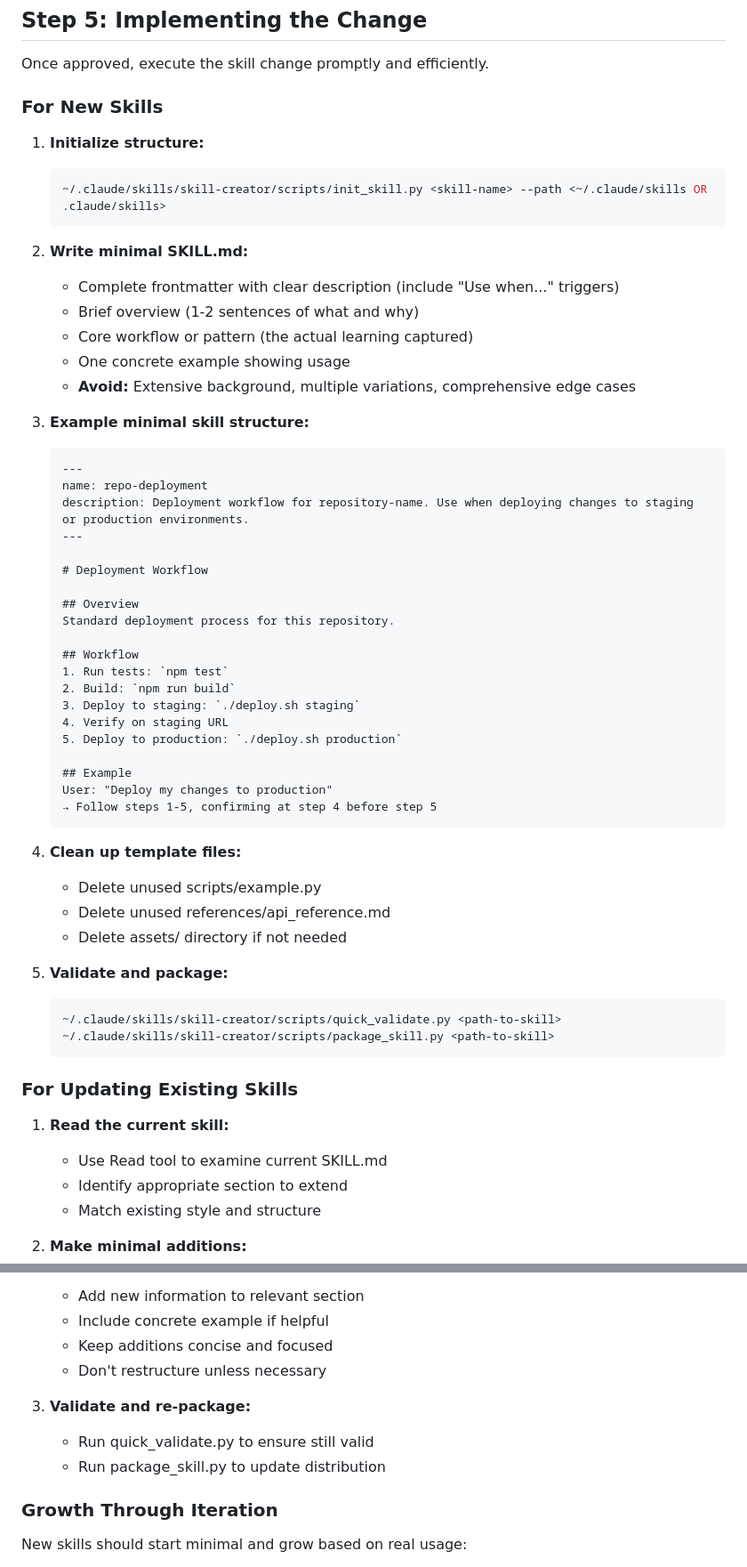
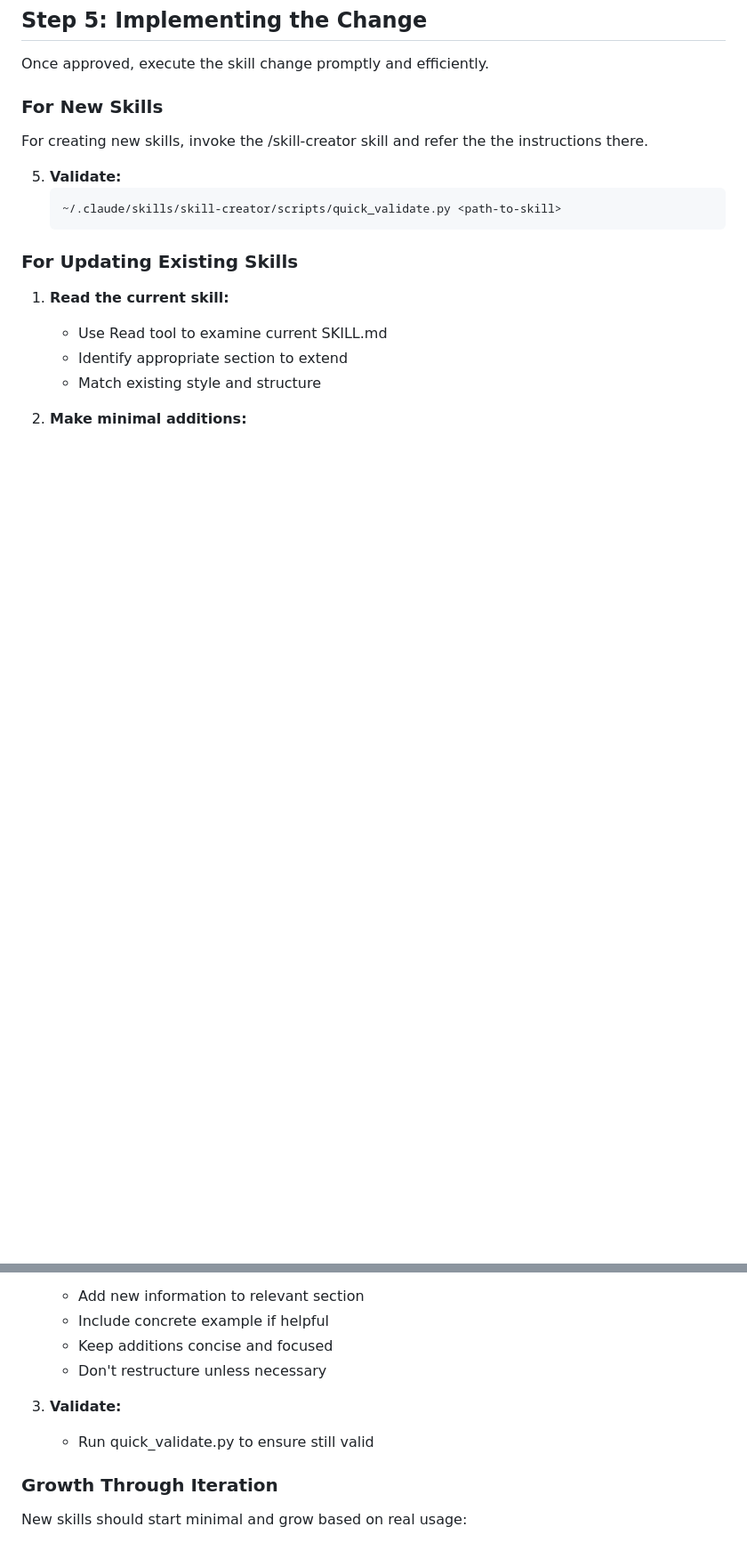
Before and after one commit to moogah/claude_skills, a Markdown page: skill-learner/SKILL.md, 2 parts joined by grey strips. Shown at 89% size. Rendered like a GitHub page; blank space fills up the shorter version.

Commit message:
refine learner and creator to be more concise

````diff
--- a/skill-learner/SKILL.md
+++ b/skill-learner/SKILL.md
@@ -184,51 +184,11 @@ Once approved, execute the skill change promptly and efficiently.
 
 ### For New Skills
 
-1. **Initialize structure:**
-   ```bash
-   ~/.claude/skills/skill-creator/scripts/init_skill.py <skill-name> --path <~/.claude/skills OR .claude/skills>
-   ```
+For creating new skills, invoke the /skill-creator skill and refer the the instructions there.
 
-2. **Write minimal SKILL.md:**
-   - Complete frontmatter with clear description (include "Use when..." triggers)
-   - Brief overview (1-2 sentences of what and why)
-   - Core workflow or pattern (the actual learning captured)
-   - One concrete example showing usage
-   - **Avoid:** Extensive background, multiple variations, comprehensive edge cases
-
-3. **Example minimal skill structure:**
-   ```markdown
-   ---
-   name: repo-deployment
-   description: Deployment workflow for repository-name. Use when deploying changes to staging or production environments.
-   ---
-
-   # Deployment Workflow
-
-   ## Overview
-   Standard deployment process for this repository.
-
-   ## Workflow
-   1. Run tests: `npm test`
-   2. Build: `npm run build`
-   3. Deploy to staging: `./deploy.sh staging`
-   4. Verify on staging URL
-   5. Deploy to production: `./deploy.sh production`
-
-   ## Example
-   User: "Deploy my changes to production"
-   → Follow steps 1-5, confirming at step 4 before step 5
-   ```
-
-4. **Clean up template files:**
-   - Delete unused scripts/example.py
-   - Delete unused references/api_reference.md
-   - Delete assets/ directory if not needed
-
-5. **Validate and package:**
+5. **Validate:**
    ```bash
    ~/.claude/skills/skill-creator/scripts/quick_validate.py <path-to-skill>
-   ~/.claude/skills/skill-creator/scripts/package_skill.py <path-to-skill>
    ```
 
 ### For Updating Existing Skills
@@ -244,9 +204,8 @@ Once approved, execute the skill change promptly and efficiently.
    - Keep additions concise and focused
    - Don't restructure unless necessary
 
-3. **Validate and re-package:**
+3. **Validate:**
    - Run quick_validate.py to ensure still valid
-   - Run package_skill.py to update distribution
 
 ### Growth Through Iteration
 
````
Also changed, not shown: other parts of skill-learner/SKILL.md (+1 -1 lines), skill-creator/SKILL.md (+15 -7 lines).
